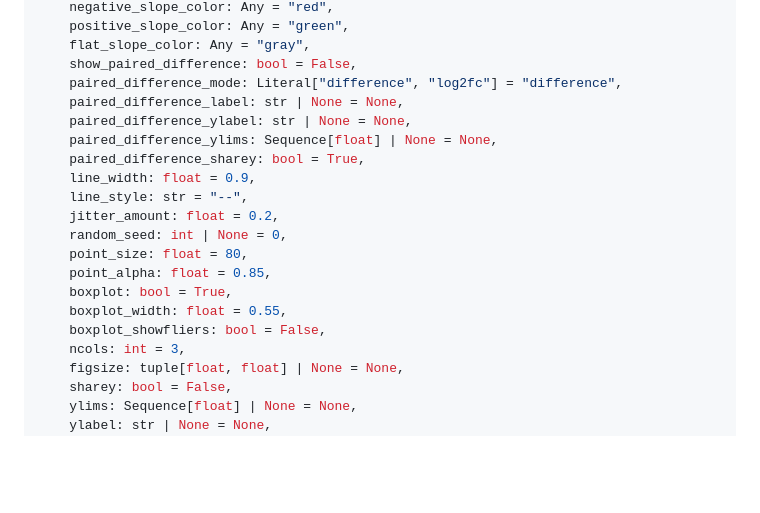
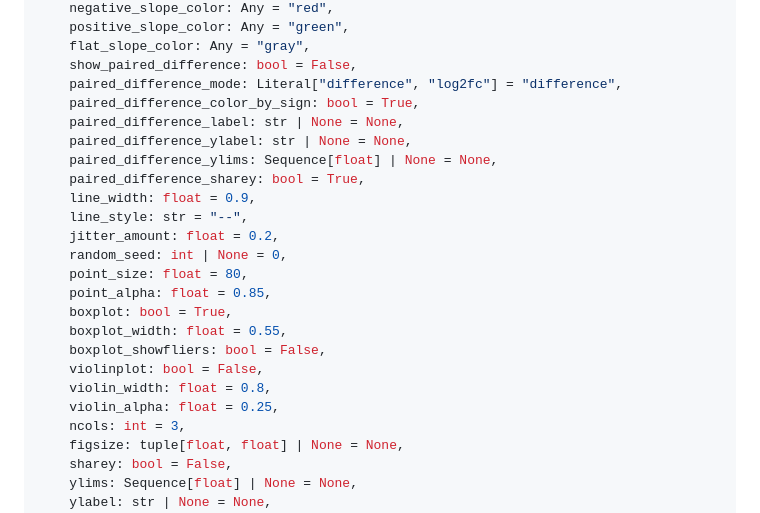
Before and after one commit to gitbenlewis/adata_science_tools, a Markdown page: docs/_paired_datapoints.md, the part around one of its changes. Drawn GitHub-style; blank space fills up the shorter version.

```diff
--- a/docs/_paired_datapoints.md
+++ b/docs/_paired_datapoints.md
@@ -70,6 +70,7 @@ def paired_datapoints(
     flat_slope_color: Any = "gray",
     show_paired_difference: bool = False,
     paired_difference_mode: Literal["difference", "log2fc"] = "difference",
+    paired_difference_color_by_sign: bool = True,
     paired_difference_label: str | None = None,
     paired_difference_ylabel: str | None = None,
     paired_difference_ylims: Sequence[float] | None = None,
@@ -83,6 +84,9 @@ def paired_datapoints(
     boxplot: bool = True,
     boxplot_width: float = 0.55,
     boxplot_showfliers: bool = False,
+    violinplot: bool = False,
+    violin_width: float = 0.8,
+    violin_alpha: float = 0.25,
     ncols: int = 3,
     figsize: tuple[float, float] | None = None,
     sharey: bool = False,
```
Also changed, not shown: other parts of docs/_paired_datapoints.md (+23 -8 lines), docs/assets/plotting_gallery/paired_datapoints__difference_axis.png, docs/assets/plotting_gallery/paired_datapoints__log2fc_axis.png, 5 other files.
